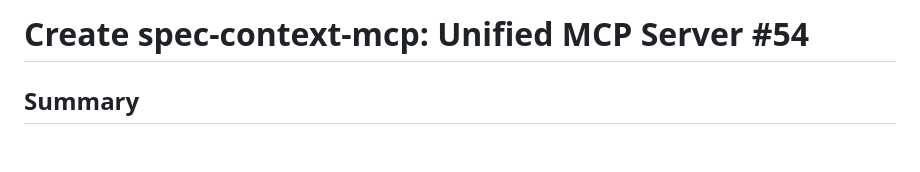
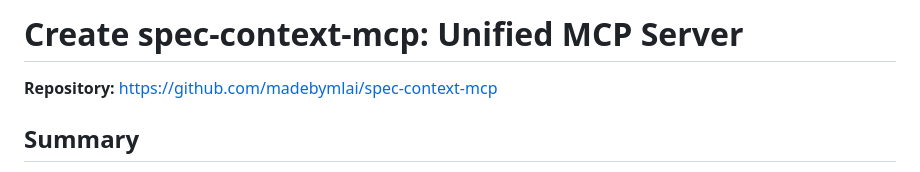
Before and after one commit to madebymlai/spec-context-mcp, a Markdown page: PLAN.md, the part around the change. GitHub-like rendering; blank space fills up the shorter version.

Commit message:
Add repository link to plan

```diff
--- a/PLAN.md
+++ b/PLAN.md
@@ -1,4 +1,6 @@
-# Create spec-context-mcp: Unified MCP Server #54
+# Create spec-context-mcp: Unified MCP Server
+
+**Repository:** https://github.com/madebymlai/spec-context-mcp
 
 ## Summary
 
```
